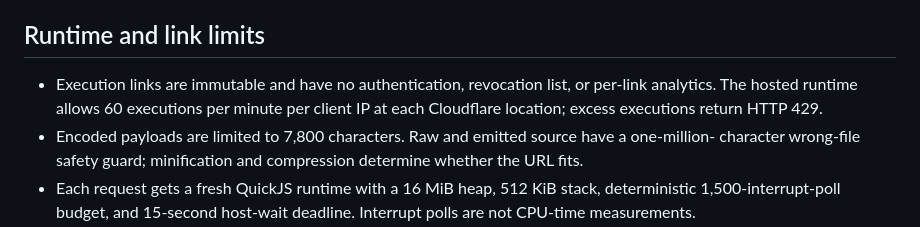
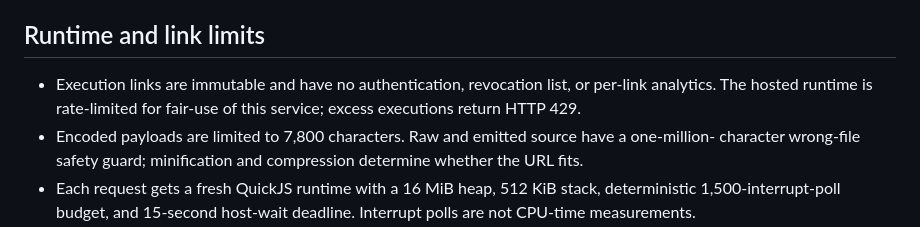
Before and after one commit to jonaslsaa/smartlinks, a Markdown page: public/smartlinks-for-agents.md, the part around the change. Drawn GitHub-style.

```diff
--- a/public/smartlinks-for-agents.md
+++ b/public/smartlinks-for-agents.md
@@ -101,8 +101,7 @@ revocable credentials. Avoid inline `NAME=value` secrets because shell history c
 ## Runtime and link limits
 
 - Execution links are immutable and have no authentication, revocation list, or per-link
-  analytics. The hosted runtime allows 60 executions per minute per client IP at each Cloudflare
-  location; excess executions return HTTP 429.
+  analytics. The hosted runtime is rate-limited for fair-use of this service; excess executions return HTTP 429.
 - Encoded payloads are limited to 7,800 characters. Raw and emitted source have a one-million-
   character wrong-file safety guard; minification and compression determine whether the URL fits.
 - Each request gets a fresh QuickJS runtime with a 16 MiB heap, 512 KiB stack, deterministic
```
